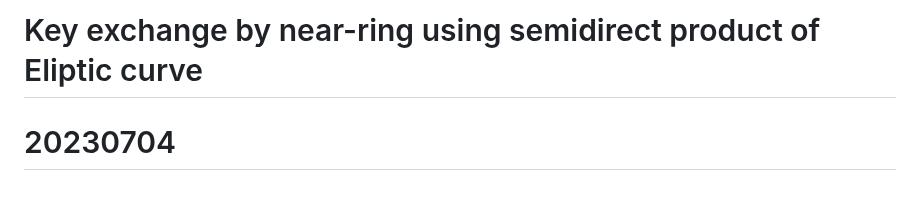
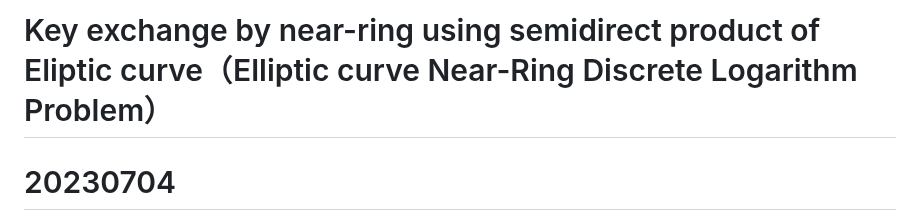
Before and after one commit to anang0g0/ENDLP, a Markdown page: README.md, the part around the change. Rendered like a GitHub page; blank space fills up the shorter version.

```diff
--- a/README.md
+++ b/README.md
@@ -1,4 +1,4 @@
-# Key exchange by near-ring using semidirect product of Eliptic curve
+# Key exchange by near-ring using semidirect product of Eliptic curve（Elliptic curve Near-Ring Discrete Logarithm Problem）
 
 # 20230704
 
```
